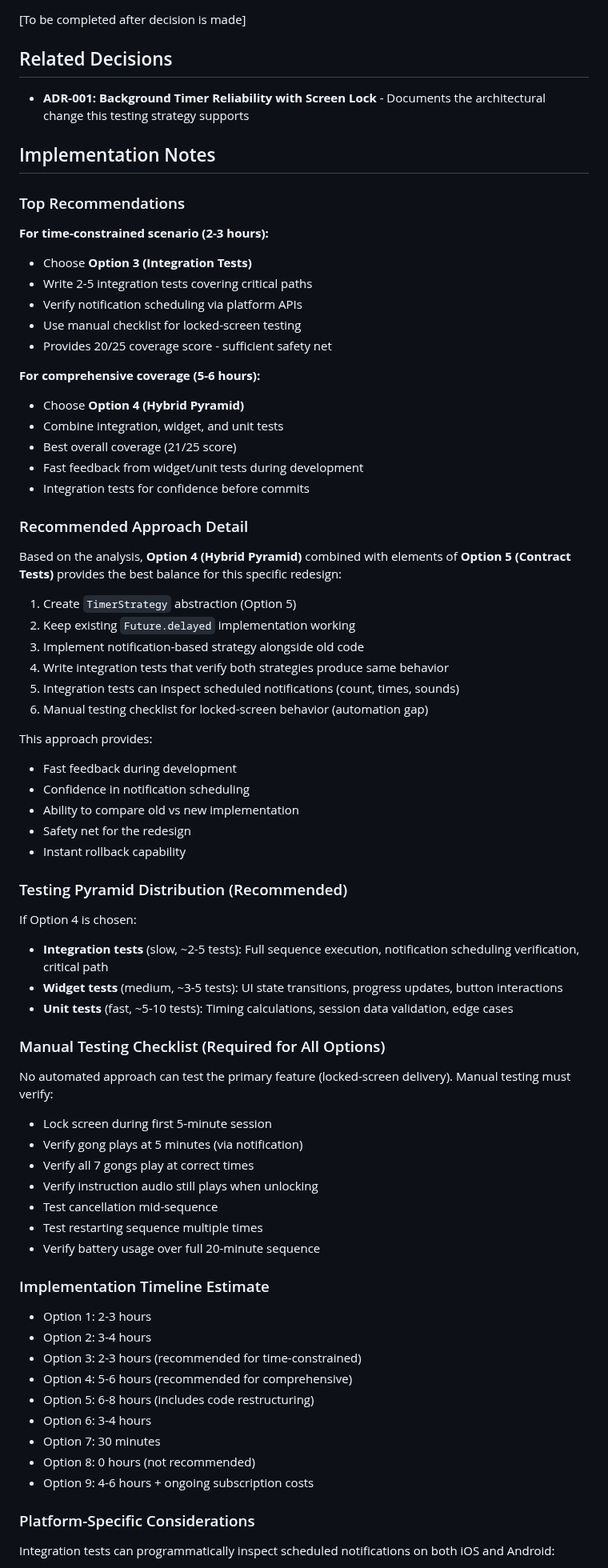
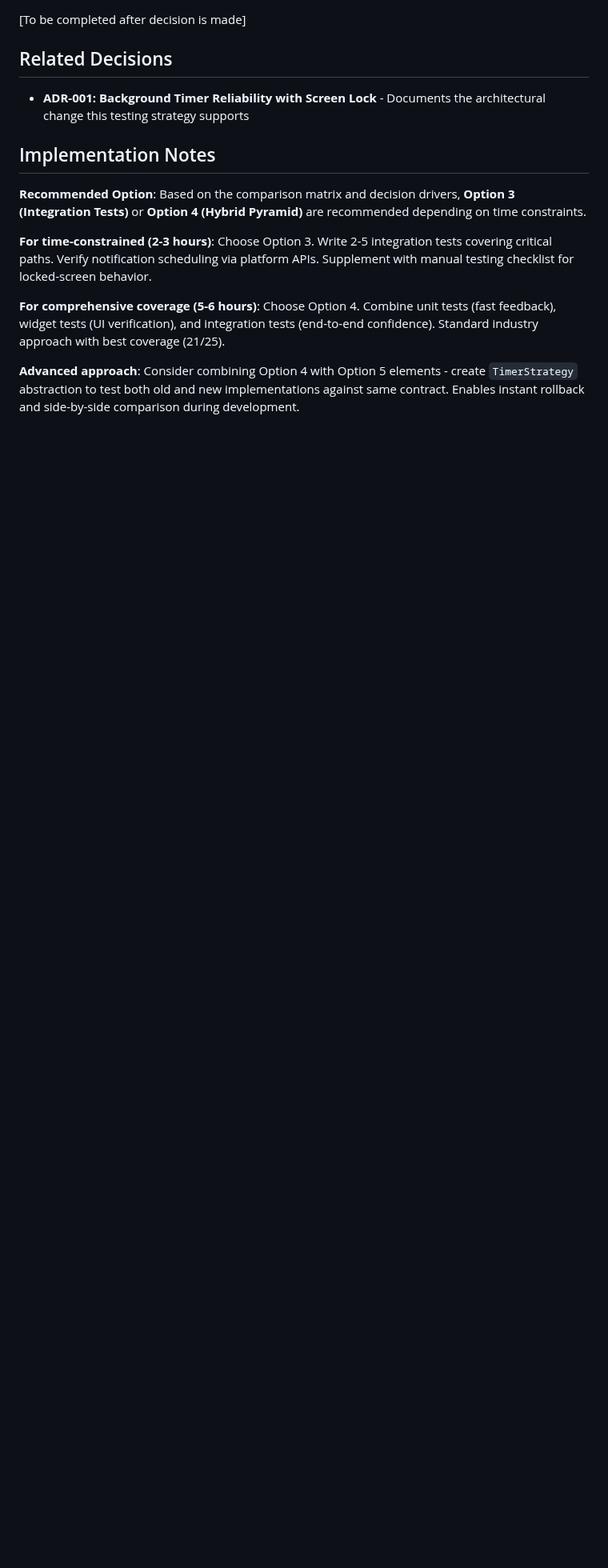
Before and after one commit to wonderbird/multi-timer, a Markdown page: docs/decisions/002-testing-strategy-notification-refactoring.md, the part around one of its changes. Shown at 80% size. GitHub-like rendering; blank space fills up the shorter version.

```diff
--- a/docs/decisions/002-testing-strategy-notification-refactoring.md
+++ b/docs/decisions/002-testing-strategy-notification-refactoring.md
@@ -425,76 +492,11 @@ Leverage third-party testing infrastructure such as Firebase Test Lab, BrowserSt
 
 ## Implementation Notes
 
-### Top Recommendations
+**Recommended Option**: Based on the comparison matrix and decision drivers, **Option 3 (Integration Tests)** or **Option 4 (Hybrid Pyramid)** are recommended depending on time constraints.
 
-**For time-constrained scenario (2-3 hours):**
+**For time-constrained (2-3 hours)**: Choose Option 3. Write 2-5 integration tests covering critical paths. Verify notification scheduling via platform APIs. Supplement with manual testing checklist for locked-screen behavior.
 
-- Choose **Option 3 (Integration Tests)**
-- Write 2-5 integration tests covering critical paths
-- Verify notification scheduling via platform APIs
-- Use manual checklist for locked-screen testing
-- Provides 20/25 coverage score - sufficient safety net
+**For comprehensive coverage (5-6 hours)**: Choose Option 4. Combine unit tests (fast feedback), widget tests (UI verification), and integration tests (end-to-end confidence). Standard industry approach with best coverage (21/25).
 
-**For comprehensive coverage (5-6 hours):**
+**Advanced approach**: Consider combining Option 4 with Option 5 elements - create `TimerStrategy` abstraction to test both old and new implementations against same contract. Enables instant rollback and side-by-side comparison during development.
 
-- Choose **Option 4 (Hybrid Pyramid)**
-- Combine integration, widget, and unit tests
-- Best overall coverage (21/25 score)
-- Fast feedback from widget/unit tests during development
-- Integration tests for confidence before commits
-
-### Recommended Approach Detail
-
-Based on the analysis, **Option 4 (Hybrid Pyramid)** combined with elements of **Option 5 (Contract Tests)** provides the best balance for this specific redesign:
-
-1. Create `TimerStrategy` abstraction (Option 5)
-2. Keep existing `Future.delayed` implementation working
-3. Implement notification-based strategy alongside old code
-4. Write integration tests that verify both strategies produce same behavior
-5. Integration tests can inspect scheduled notifications (count, times, sounds)
-6. Manual testing checklist for locked-screen behavior (automation gap)
-
-This approach provides:
-
-- Fast feedback during development
-- Confidence in notification scheduling
-- Ability to compare old vs new implementation
-- Safety net for the redesign
-- Instant rollback capability
-
-### Testing Pyramid Distribution (Recommended)
-
-If Option 4 is chosen:
-
-- **Integration tests** (slow, ~2-5 tests): Full sequence execution, notification scheduling verification, critical path
-- **Widget tests** (medium, ~3-5 tests): UI state transitions, progress updates, button interactions
-- **Unit tests** (fast, ~5-10 tests): Timing calculations, session data validation, edge cases
-
-### Manual Testing Checklist (Required for All Options)
-
-No automated approach can test the primary feature (locked-screen delivery). Manual testing must verify:
-
-- Lock screen during first 5-minute session
-- Verify gong plays at 5 minutes (via notification)
-- Verify all 7 gongs play at correct times
-- Verify instruction audio still plays when unlocking
-- Test cancellation mid-sequence
-- Test restarting sequence multiple times
-- Verify battery usage over full 20-minute sequence
-
-### Implementation Timeline Estimate
-
-- Option 1: 2-3 hours
-- Option 2: 3-4 hours
-- Option 3: 2-3 hours (recommended for time-constrained)
-- Option 4: 5-6 hours (recommended for comprehensive)
-- Option 5: 6-8 hours (includes code restructuring)
-- Option 6: 3-4 hours
-- Option 7: 30 minutes
-- Option 8: 0 hours (not recommended)
-- Option 9: 4-6 hours + ongoing subscription costs
-
-### Platform-Specific Considerations
-
-Integration tests can programmatically inspect scheduled notifications on both iOS and Android:
-
```
Also changed, not shown: other parts of docs/decisions/002-testing-strategy-notification-refactoring.md (+68 -80 lines).
